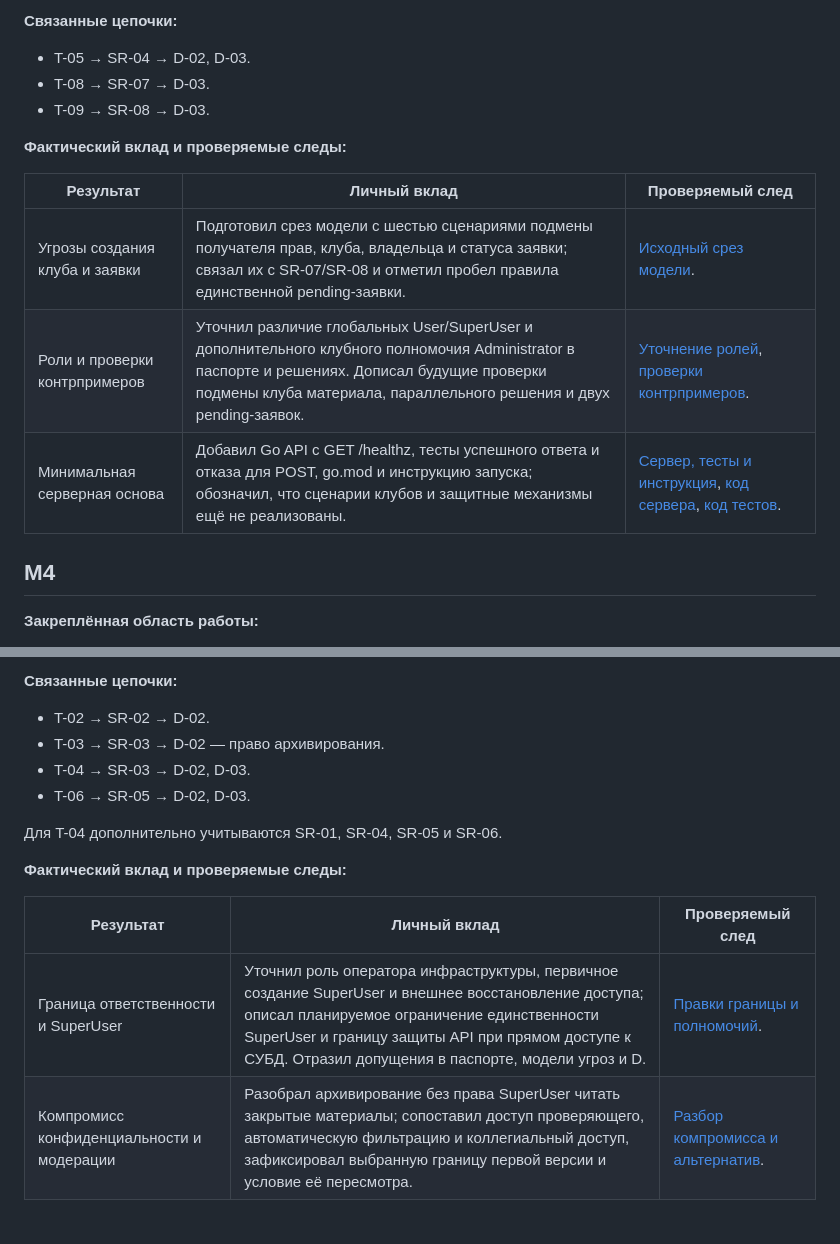
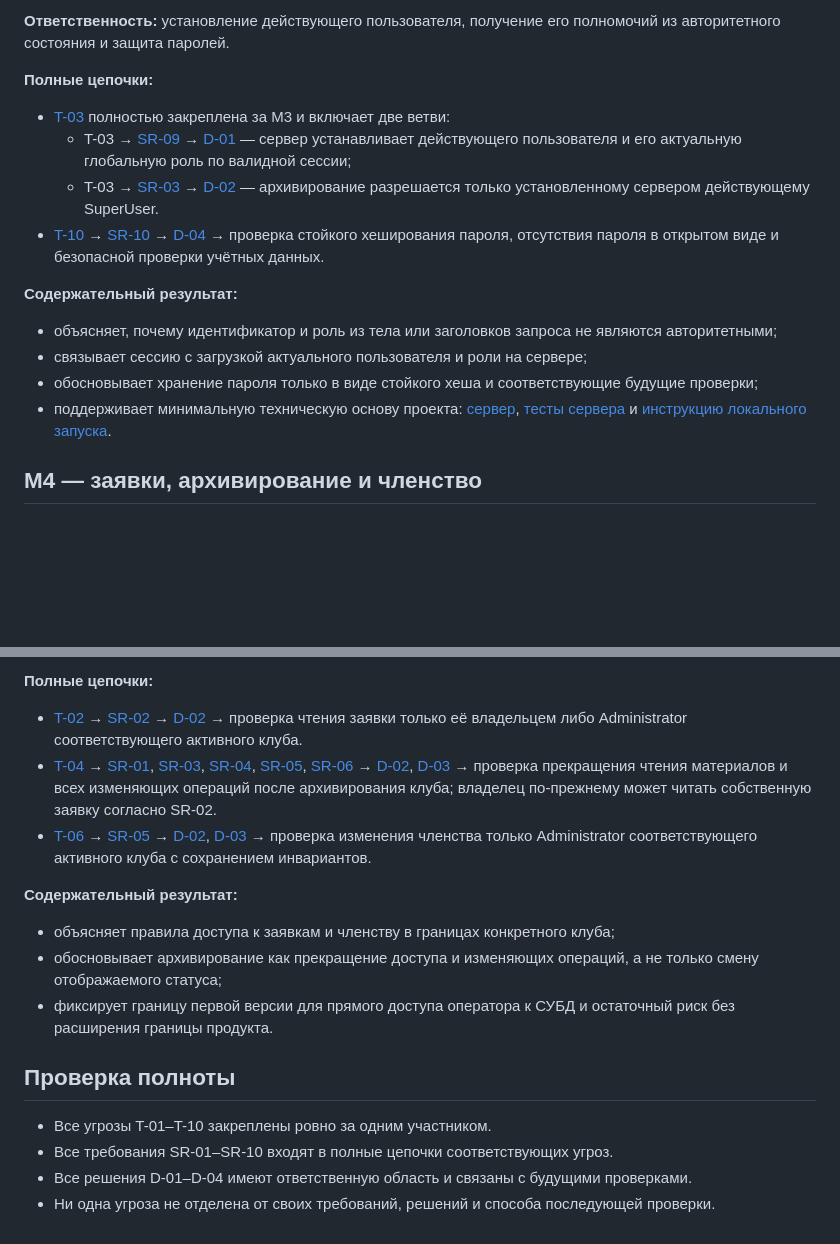
Before and after one commit to tupitsin88/KozyrniyTUZ, a Markdown page: CONTRIBUTIONS.md, 2 parts joined by grey strips. GitHub-like rendering; blank space fills up the shorter version.

```diff
--- a/CONTRIBUTIONS.md
+++ b/CONTRIBUTIONS.md
@@ -54,19 +50,19 @@
 
-**Связанные цепочки:**
+**Ответственность:** установление действующего пользователя, получение его полномочий из авторитетного состояния и защита паролей.
 
-- T-05 → SR-04 → D-02, D-03.
-- T-08 → SR-07 → D-03.
-- T-09 → SR-08 → D-03.
+**Полные цепочки:**
 
-**Фактический вклад и проверяемые следы:**
+- [T-03](THREAT_MODEL.md) полностью закреплена за M3 и включает две ветви:
+  - T-03 → [SR-09](SECURITY_REQUIREMENTS.md) → [D-01](SECURITY_DESIGN.md) — сервер устанавливает действующего пользователя и его актуальную глобальную роль по валидной сессии;
+  - T-03 → [SR-03](SECURITY_REQUIREMENTS.md) → [D-02](SECURITY_DESIGN.md) — архивирование разрешается только установленному сервером действующему SuperUser.
+- [T-10](THREAT_MODEL.md) → [SR-10](SECURITY_REQUIREMENTS.md) → [D-04](SECURITY_DESIGN.md) → проверка стойкого хеширования пароля, отсутствия пароля в открытом виде и безопасной проверки учётных данных.
 
-| Результат | Личный вклад | Проверяемый след |
-| --- | --- | --- |
-| Угрозы создания клуба и заявки | Подготовил срез модели с шестью сценариями подмены получателя прав, клуба, владельца и статуса заявки; связал их с SR-07/SR-08 и отметил пробел правила единственной pending-заявки. | [Исходный срез модели](https://github.com/tupitsin88/KozyrniyTUZ/commit/8d63376126f12f87495d4bdd26b0d1ed948b9c5f). |
-| Роли и проверки контрпримеров | Уточнил различие глобальных User/SuperUser и дополнительного клубного полномочия Administrator в паспорте и решениях. Дописал будущие проверки подмены клуба материала, параллельного решения и двух pending-заявок. | [Уточнение ролей](https://github.com/tupitsin88/KozyrniyTUZ/commit/7ff4aba0600f7433a90274b9be36b7ddbe78e44a), [проверки контрпримеров](https://github.com/tupitsin88/KozyrniyTUZ/commit/d84587a840ac3934d93f541a91d53dfb879a2dec). |
-| Минимальная серверная основа | Добавил Go API с GET /healthz, тесты успешного ответа и отказа для POST, go.mod и инструкцию запуска; обозначил, что сценарии клубов и защитные механизмы ещё не реализованы. | [Сервер, тесты и инструкция](https://github.com/tupitsin88/KozyrniyTUZ/commit/a35bcd5f07532782b8e937fa411bb973561b7f3d), [код сервера](cmd/server/main.go), [код тестов](cmd/server/main_test.go). |
+**Содержательный результат:**
 
-## M4
+- объясняет, почему идентификатор и роль из тела или заголовков запроса не являются авторитетными;
+- связывает сессию с загрузкой актуального пользователя и роли на сервере;
+- обосновывает хранение пароля только в виде стойкого хеша и соответствующие будущие проверки;
+- поддерживает минимальную техническую основу проекта: [сервер](cmd/server/main.go), [тесты сервера](cmd/server/main_test.go) и [инструкцию локального запуска](PROJECT.md).
 
-**Закреплённая область работы:**
+## M4 — заявки, архивирование и членство
 
@@ -76,16 +70,19 @@
 
-**Связанные цепочки:**
+**Полные цепочки:**
 
-- T-02 → SR-02 → D-02.
-- T-03 → SR-03 → D-02 — право архивирования.
-- T-04 → SR-03 → D-02, D-03.
-- T-06 → SR-05 → D-02, D-03.
+- [T-02](THREAT_MODEL.md) → [SR-02](SECURITY_REQUIREMENTS.md) → [D-02](SECURITY_DESIGN.md) → проверка чтения заявки только её владельцем либо Administrator соответствующего активного клуба.
+- [T-04](THREAT_MODEL.md) → [SR-01](SECURITY_REQUIREMENTS.md), [SR-03](SECURITY_REQUIREMENTS.md), [SR-04](SECURITY_REQUIREMENTS.md), [SR-05](SECURITY_REQUIREMENTS.md), [SR-06](SECURITY_REQUIREMENTS.md) → [D-02](SECURITY_DESIGN.md), [D-03](SECURITY_DESIGN.md) → проверка прекращения чтения материалов и всех изменяющих операций после архивирования клуба; владелец по-прежнему может читать собственную заявку согласно SR-02.
+- [T-06](THREAT_MODEL.md) → [SR-05](SECURITY_REQUIREMENTS.md) → [D-02](SECURITY_DESIGN.md), [D-03](SECURITY_DESIGN.md) → проверка изменения членства только Administrator соответствующего активного клуба с сохранением инвариантов.
 
-Для T-04 дополнительно учитываются SR-01, SR-04, SR-05 и SR-06.
+**Содержательный результат:**
 
-**Фактический вклад и проверяемые следы:**
+- объясняет правила доступа к заявкам и членству в границах конкретного клуба;
+- обосновывает архивирование как прекращение доступа и изменяющих операций, а не только смену отображаемого статуса;
+- фиксирует границу первой версии для прямого доступа оператора к СУБД и остаточный риск без расширения границы продукта.
 
-| Результат | Личный вклад | Проверяемый след |
-| --- | --- | --- |
-| Граница ответственности и SuperUser | Уточнил роль оператора инфраструктуры, первичное создание SuperUser и внешнее восстановление доступа; описал планируемое ограничение единственности SuperUser и границу защиты API при прямом доступе к СУБД. Отразил допущения в паспорте, модели угроз и D. | [Правки границы и полномочий](https://github.com/tupitsin88/KozyrniyTUZ/commit/6dca898be2438058ffbaae0b27cb6adf5321a78b). |
-| Компромисс конфиденциальности и модерации | Разобрал архивирование без права SuperUser читать закрытые материалы; сопоставил доступ проверяющего, автоматическую фильтрацию и коллегиальный доступ, зафиксировал выбранную границу первой версии и условие её пересмотра. | [Разбор компромисса и альтернатив](https://github.com/tupitsin88/KozyrniyTUZ/blob/6dca898be2438058ffbaae0b27cb6adf5321a78b/SECURITY_DESIGN.md#L450). |
+## Проверка полноты
+
+- Все угрозы T-01–T-10 закреплены ровно за одним участником.
+- Все требования SR-01–SR-10 входят в полные цепочки соответствующих угроз.
+- Все решения D-01–D-04 имеют ответственную область и связаны с будущими проверками.
+- Ни одна угроза не отделена от своих требований, решений и способа последующей проверки.
```
Also changed, not shown: other parts of CONTRIBUTIONS.md (+32 -38 lines).
